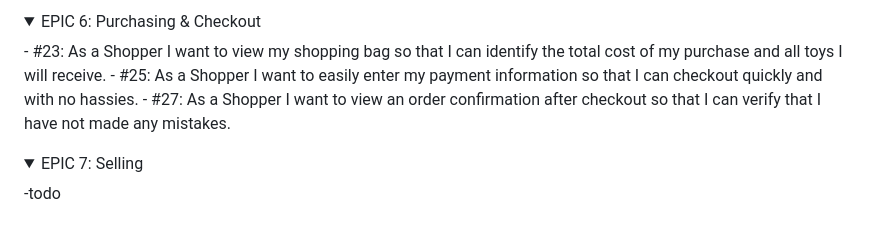
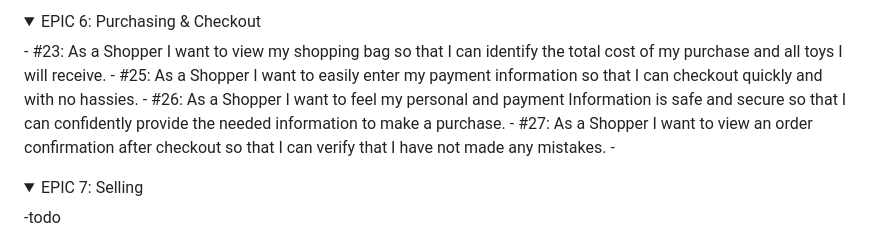
Before and after one commit to brodsa/loopitoy, a Markdown page: README.md, the part around the change. GitHub-like rendering; folded sections open.

```diff
--- a/README.md
+++ b/README.md
@@ -67,7 +67,9 @@ To plan all features and functionalities of the e-shop, the agile methodology wa
 <summary>EPIC 6: Purchasing & Checkout</summary>
 - #23: As a Shopper I want to view my shopping bag so that I can identify the total cost of my purchase and all toys I will receive.
 - #25: As a Shopper I want to easily enter my payment information so that I can checkout quickly and with no hassies.
+- #26: As a Shopper I want to feel my personal and payment Information is safe and secure so that I can confidently provide the needed information to make a purchase.
 - #27: As a Shopper I want to view an order confirmation after checkout so that I can verify that I have not made any mistakes.
+-
 </details>
 
 <details>
```
Also changed, not shown: README_testing.md (+5 -0 lines).
